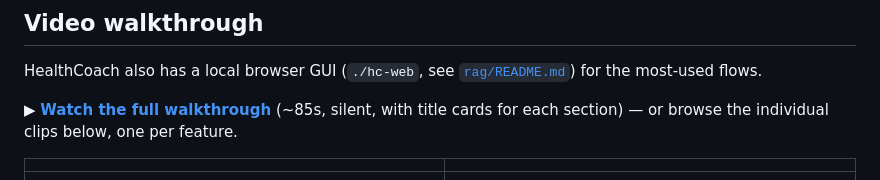
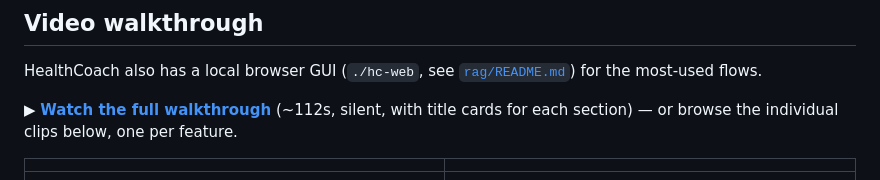
Before and after one commit to Manzmike/HealthCoach, a Markdown page: README.md, the part around the change. Drawn GitHub-style.

Commit message:
Update walkthrough duration

```diff
--- a/README.md
+++ b/README.md
@@ -124,7 +124,7 @@ verification workflow, and remaining limitations. This is decision support, not
 HealthCoach also has a local browser GUI (`./hc-web`, see [`rag/README.md`](rag/README.md#a-browser-gui-for-weekly-planning))
 for the most-used flows.
 
-▶ **[Watch the full walkthrough](demo/healthcoach-walkthrough.mp4)** (~85s, silent, with title
+▶ **[Watch the full walkthrough](demo/healthcoach-walkthrough.mp4)** (~112s, silent, with title
 cards for each section) — or browse the individual clips below, one per feature.
 
 | | |
```
